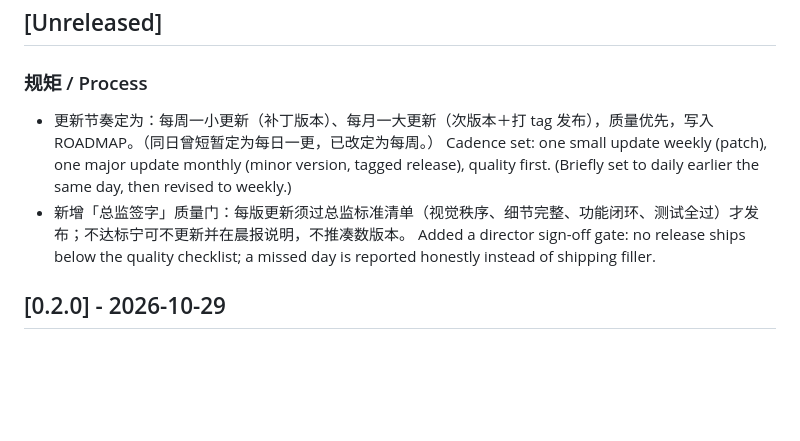
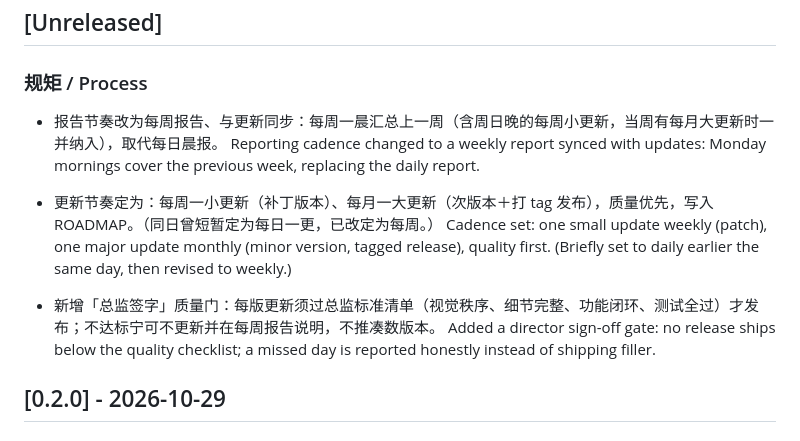
Before and after one commit to day7post/orbit-dust, a Markdown page: CHANGELOG.md, the part around the change. Rendered like a GitHub page; blank space fills up the shorter version.

Commit message:
docs: switch reporting to weekly, synced with updates

```diff
--- a/CHANGELOG.md
+++ b/CHANGELOG.md
@@ -7,9 +7,12 @@ All notable changes are documented here, following Keep a Changelog and Semantic
 
 ### 规矩 / Process
 
+- 报告节奏改为每周报告、与更新同步：每周一晨汇总上一周（含周日晚的每周小更新，当周有每月大更新时一并纳入），取代每日晨报。
+  Reporting cadence changed to a weekly report synced with updates: Monday mornings cover the previous week, replacing the daily report.
+
 - 更新节奏定为：每周一小更新（补丁版本）、每月一大更新（次版本＋打 tag 发布），质量优先，写入 ROADMAP。（同日曾短暂定为每日一更，已改定为每周。）
   Cadence set: one small update weekly (patch), one major update monthly (minor version, tagged release), quality first. (Briefly set to daily earlier the same day, then revised to weekly.)
-- 新增「总监签字」质量门：每版更新须过总监标准清单（视觉秩序、细节完整、功能闭环、测试全过）才发布；不达标宁可不更新并在晨报说明，不推凑数版本。
+- 新增「总监签字」质量门：每版更新须过总监标准清单（视觉秩序、细节完整、功能闭环、测试全过）才发布；不达标宁可不更新并在每周报告说明，不推凑数版本。
   Added a director sign-off gate: no release ships below the quality checklist; a missed day is reported honestly instead of shipping filler.
 
 ## [0.2.0] - 2026-10-29
```
Also changed, not shown: ROADMAP.md (+4 -4 lines).
